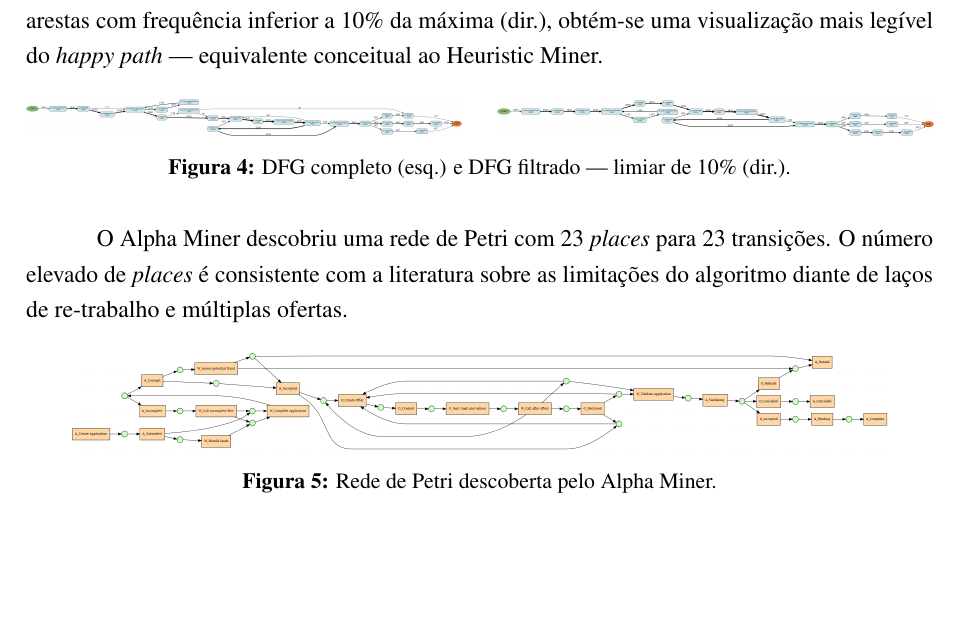
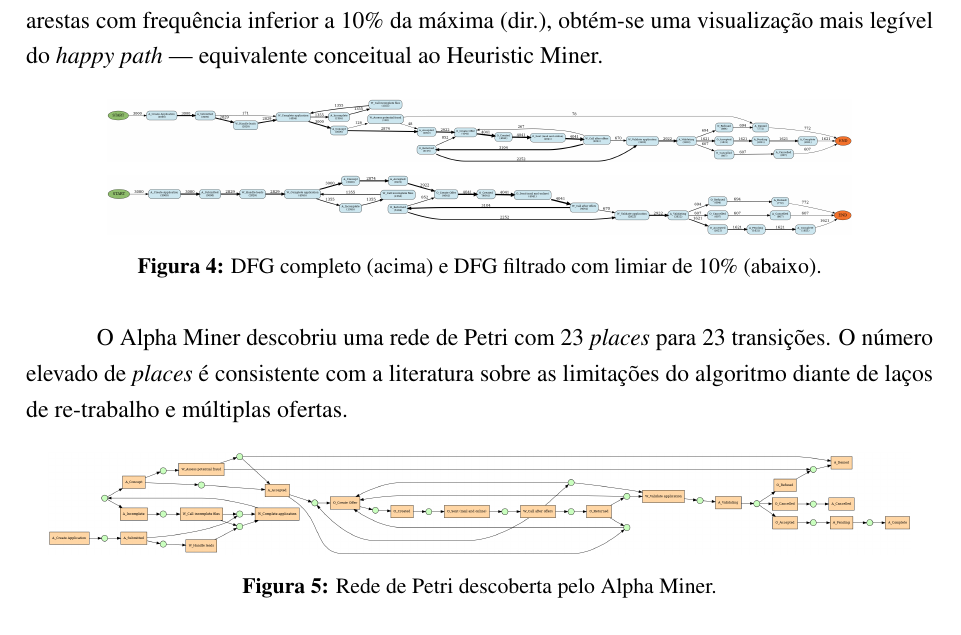
Before and after one commit to Michelangelo-Costa/ProcessMining-Tema4-G5, a LaTeX paper (report/main.tex): part of page 12 of 18, cut so that both start at the same text, the shorter picture padded with empty space. Compiled offline with pdfLaTeX.

Commit message:
fix: dfg/alpha graphs TB layout + higher dpi; LaTeX stacked layout for dfg figures

```diff
--- a/report/main.tex
+++ b/report/main.tex
@@ -468,9 +468,9 @@ Miner.
 
 \begin{figure}[H]
 \centering
-\includegraphics[width=0.48\textwidth]{06_dfg_full.png}\hfill
-\includegraphics[width=0.48\textwidth]{07_dfg_filtered_heuristic.png}
-\caption{DFG completo (esq.) e DFG filtrado --- limiar de 10\% (dir.).}
+\includegraphics[width=0.82\textwidth]{06_dfg_full.png}\\[6pt]
+\includegraphics[width=0.82\textwidth]{07_dfg_filtered_heuristic.png}
+\caption{DFG completo (acima) e DFG filtrado com limiar de 10\% (abaixo).}
 \label{fig:dfg}
 \end{figure}
 
@@ -480,7 +480,7 @@ algoritmo diante de laços de re-trabalho e múltiplas ofertas.
 
 \begin{figure}[H]
 \centering
-\includegraphics[width=0.90\textwidth]{08_alpha_miner_net.png}
+\includegraphics[width=0.95\textwidth]{08_alpha_miner_net.png}
 \caption{Rede de Petri descoberta pelo Alpha Miner.}
 \label{fig:alpha}
 \end{figure}
```
Also changed, not shown: code/02_run_analysis.py (+2 -2 lines).
